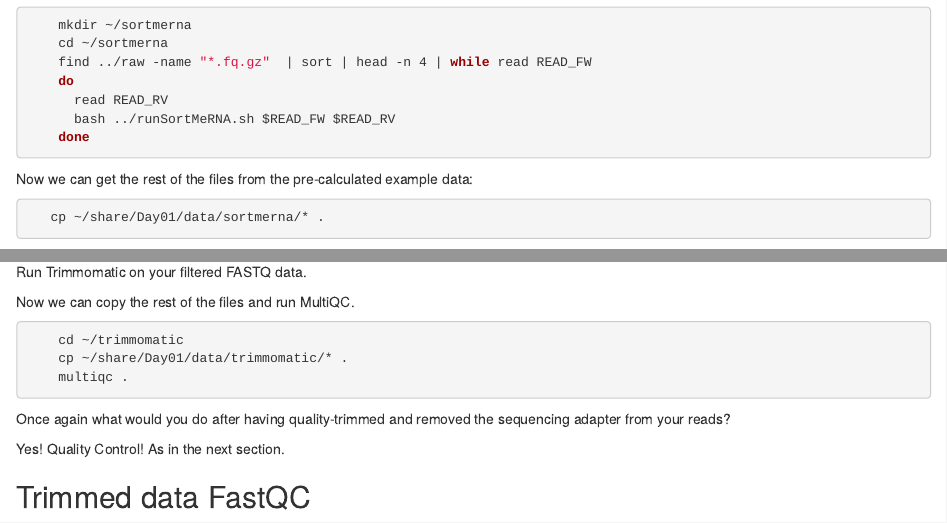
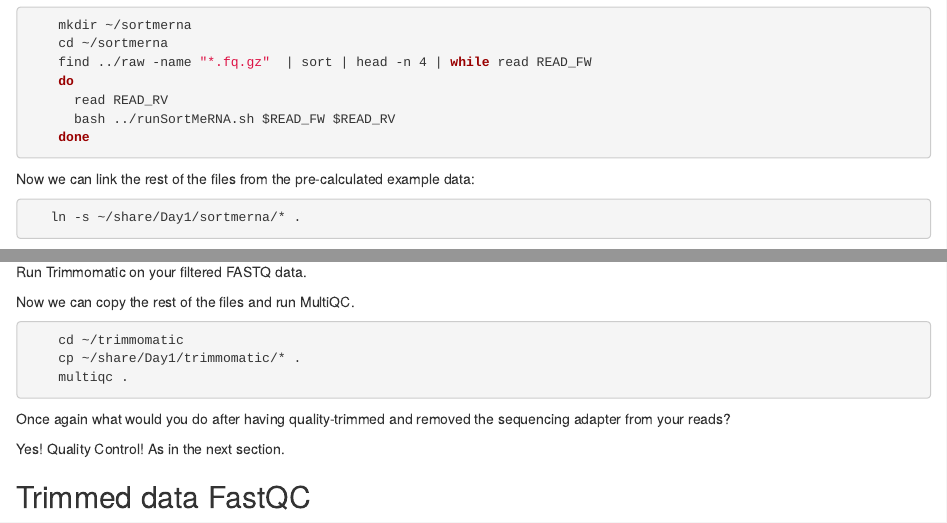
Before and after one commit to UPSCb/RnaSeqTutorial, an R Markdown document (vignettes/Chapters/04-Preprocessing.Rmd): the page in a window 1100 px wide, from 6930 px down, and a second part further down, joined at a grey line. The pictures show the output file inst/doc/Chapters/04-Preprocessing.html that the author committed with the source, opened offline.

Commit message:
Corrected the Chapter 4 to include links instead of copying the data. Fixed a number of incorrect paths.

````diff
--- a/vignettes/Chapters/04-Preprocessing.Rmd
+++ b/vignettes/Chapters/04-Preprocessing.Rmd
@@ -416,10 +416,10 @@
     done
 ```
 
-Now we can get the rest of the files from the pre-calculated example data:
+Now we can link the rest of the files from the pre-calculated example data:
 
 ```{bash, eval=FALSE}
-   cp ~/share/Day01/data/sortmerna/* .
+   ln -s ~/share/Day1/sortmerna/* .
 ```
 
 The format conversion step is not required for SE samples, nor is the
@@ -528,7 +528,7 @@
 
 ```{bash, eval=FALSE}
     cd ~/trimmomatic
-    cp ~/share/Day01/data/trimmomatic/* .
+    cp ~/share/Day1/trimmomatic/* .
     multiqc .
 ```
 
````
Also changed, not shown: inst/doc/scripts/RnaSeqTutorial.R (+2 -2 lines), inst/doc/Chapters/04-Preprocessing.html, inst/doc/RnaSeqTutorial.html.
